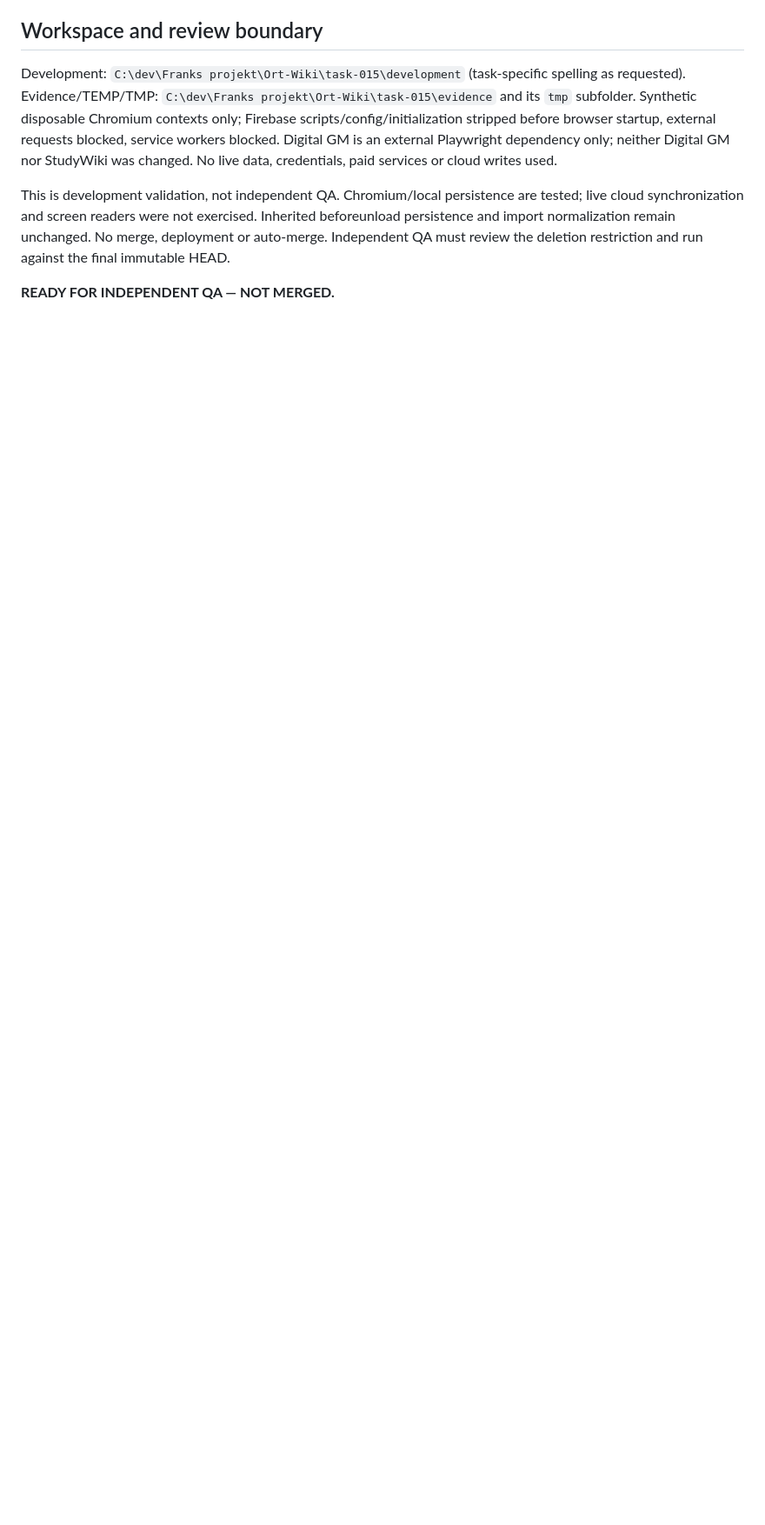
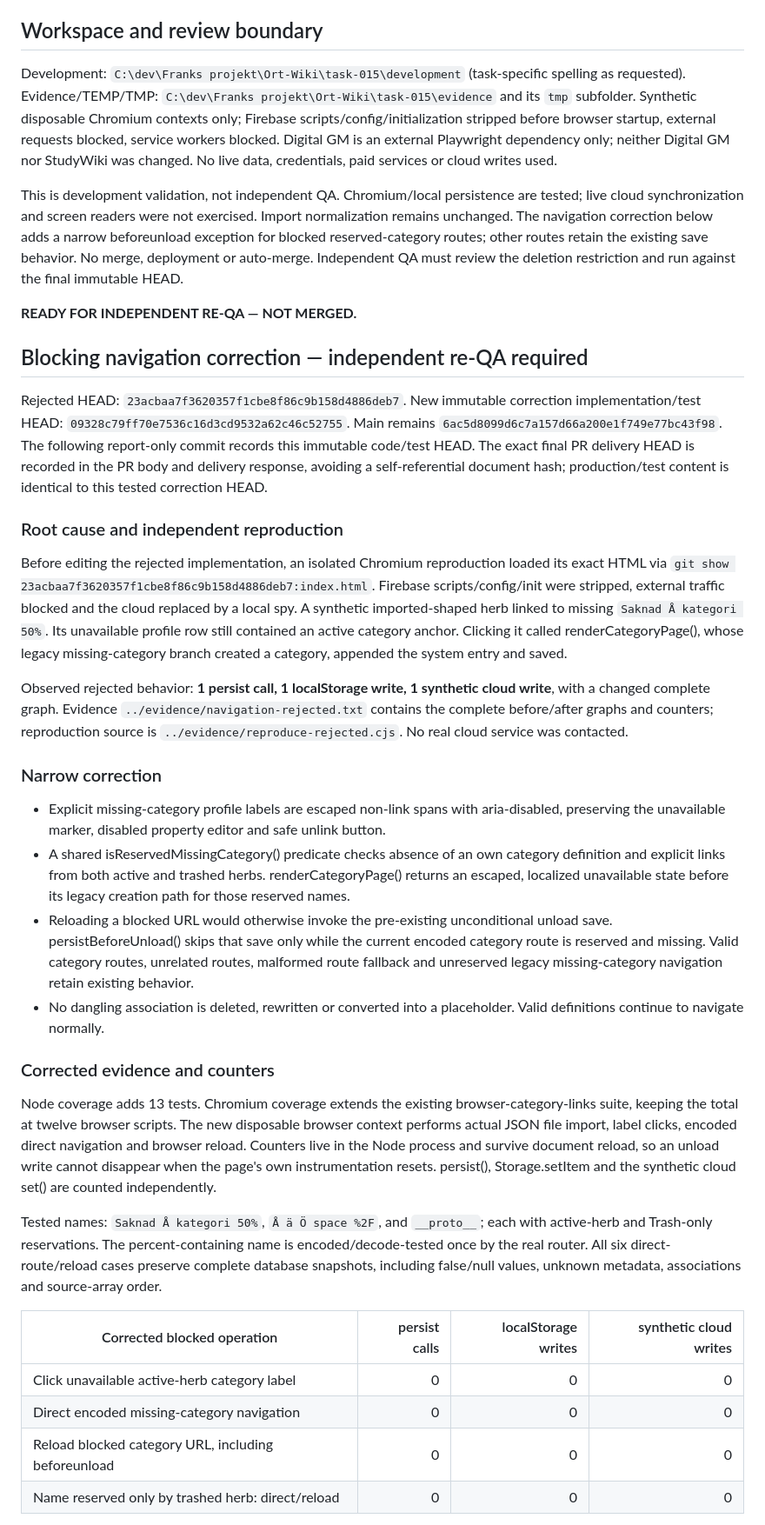
Before and after one commit to Marleohar/Franks-projekt, a Markdown page: TASK015-QA.md, the part around one of its changes. Shown at 87% size. Rendered like a GitHub page; blank space fills up the shorter version.

Commit message:
Document Task 015 navigation correction and regression evidence

```diff
--- a/TASK015-QA.md
+++ b/TASK015-QA.md
@@ -92,6 +92,41 @@ Reviewed readable controls and literal category names (including quotes/Unicode/
 Development: `C:\dev\Franks projekt\Ort-Wiki\task-015\development` (task-specific spelling as requested).
 Evidence/TEMP/TMP: `C:\dev\Franks projekt\Ort-Wiki\task-015\evidence` and its `tmp` subfolder. Synthetic disposable Chromium contexts only; Firebase scripts/config/initialization stripped before browser startup, external requests blocked, service workers blocked. Digital GM is an external Playwright dependency only; neither Digital GM nor StudyWiki was changed. No live data, credentials, paid services or cloud writes used.
 
-This is development validation, not independent QA. Chromium/local persistence are tested; live cloud synchronization and screen readers were not exercised. Inherited beforeunload persistence and import normalization remain unchanged. No merge, deployment or auto-merge. Independent QA must review the deletion restriction and run against the final immutable HEAD.
+This is development validation, not independent QA. Chromium/local persistence are tested; live cloud synchronization and screen readers were not exercised. Import normalization remains unchanged. The navigation correction below adds a narrow beforeunload exception for blocked reserved-category routes; other routes retain the existing save behavior. No merge, deployment or auto-merge. Independent QA must review the deletion restriction and run against the final immutable HEAD.
 
-**READY FOR INDEPENDENT QA — NOT MERGED.**
+**READY FOR INDEPENDENT RE-QA — NOT MERGED.**
+
+
+## Blocking navigation correction — independent re-QA required
+
+Rejected HEAD: `23acbaa7f3620357f1cbe8f86c9b158d4886deb7`.
+New immutable correction implementation/test HEAD: `09328c79ff70e7536c16d3cd9532a62c46c52755`.
+Main remains `6ac5d8099d6c7a157d66a200e1f749e77bc43f98`.
+The following report-only commit records this immutable code/test HEAD. The exact final PR delivery HEAD is recorded in the PR body and delivery response, avoiding a self-referential document hash; production/test content is identical to this tested correction HEAD.
+
+### Root cause and independent reproduction
+
+Before editing the rejected implementation, an isolated Chromium reproduction loaded its exact HTML via `git show 23acbaa7f3620357f1cbe8f86c9b158d4886deb7:index.html`. Firebase scripts/config/init were stripped, external traffic blocked and the cloud replaced by a local spy. A synthetic imported-shaped herb linked to missing `Saknad Å kategori 50%`. Its unavailable profile row still contained an active category anchor. Clicking it called renderCategoryPage(), whose legacy missing-category branch created a category, appended the system entry and saved.
+
+Observed rejected behavior: **1 persist call, 1 localStorage write, 1 synthetic cloud write**, with a changed complete graph. Evidence `../evidence/navigation-rejected.txt` contains the complete before/after graphs and counters; reproduction source is `../evidence/reproduce-rejected.cjs`. No real cloud service was contacted.
+
+### Narrow correction
+
+- Explicit missing-category profile labels are escaped non-link spans with aria-disabled, preserving the unavailable marker, disabled property editor and safe unlink button.
+- A shared isReservedMissingCategory() predicate checks absence of an own category definition and explicit links from both active and trashed herbs. renderCategoryPage() returns an escaped, localized unavailable state before its legacy creation path for those reserved names.
+- Reloading a blocked URL would otherwise invoke the pre-existing unconditional unload save. persistBeforeUnload() skips that save only while the current encoded category route is reserved and missing. Valid category routes, unrelated routes, malformed route fallback and unreserved legacy missing-category navigation retain existing behavior.
+- No dangling association is deleted, rewritten or converted into a placeholder. Valid definitions continue to navigate normally.
+
+### Corrected evidence and counters
+
+Node coverage adds 13 tests. Chromium coverage extends the existing browser-category-links suite, keeping the total at twelve browser scripts. The new disposable browser context performs actual JSON file import, label clicks, encoded direct navigation and browser reload. Counters live in the Node process and survive document reload, so an unload write cannot disappear when the page's own instrumentation resets. persist(), Storage.setItem and the synthetic cloud set() are counted independently.
+
+Tested names: `Saknad Å kategori 50%`, `Å ä Ö space %2F`, and `__proto__`; each with active-herb and Trash-only reservations. The percent-containing name is encoded/decode-tested once by the real router. All six direct-route/reload cases preserve complete database snapshots, including false/null values, unknown metadata, associations and source-array order.
+
+| Corrected blocked operation | persist calls | localStorage writes | synthetic cloud writes |
+| --- | ---: | ---: | ---: |
+| Click unavailable active-herb category label | 0 | 0 | 0 |
+| Direct encoded missing-category navigation | 0 | 0 | 0 |
+| Reload blocked category URL, including beforeunload | 0 | 0 | 0 |
+| Name reserved only by trashed herb: direct/reload | 0 | 0 | 0 |
+
```
Also changed, not shown: other parts of TASK015-QA.md (+16 -1 lines).
